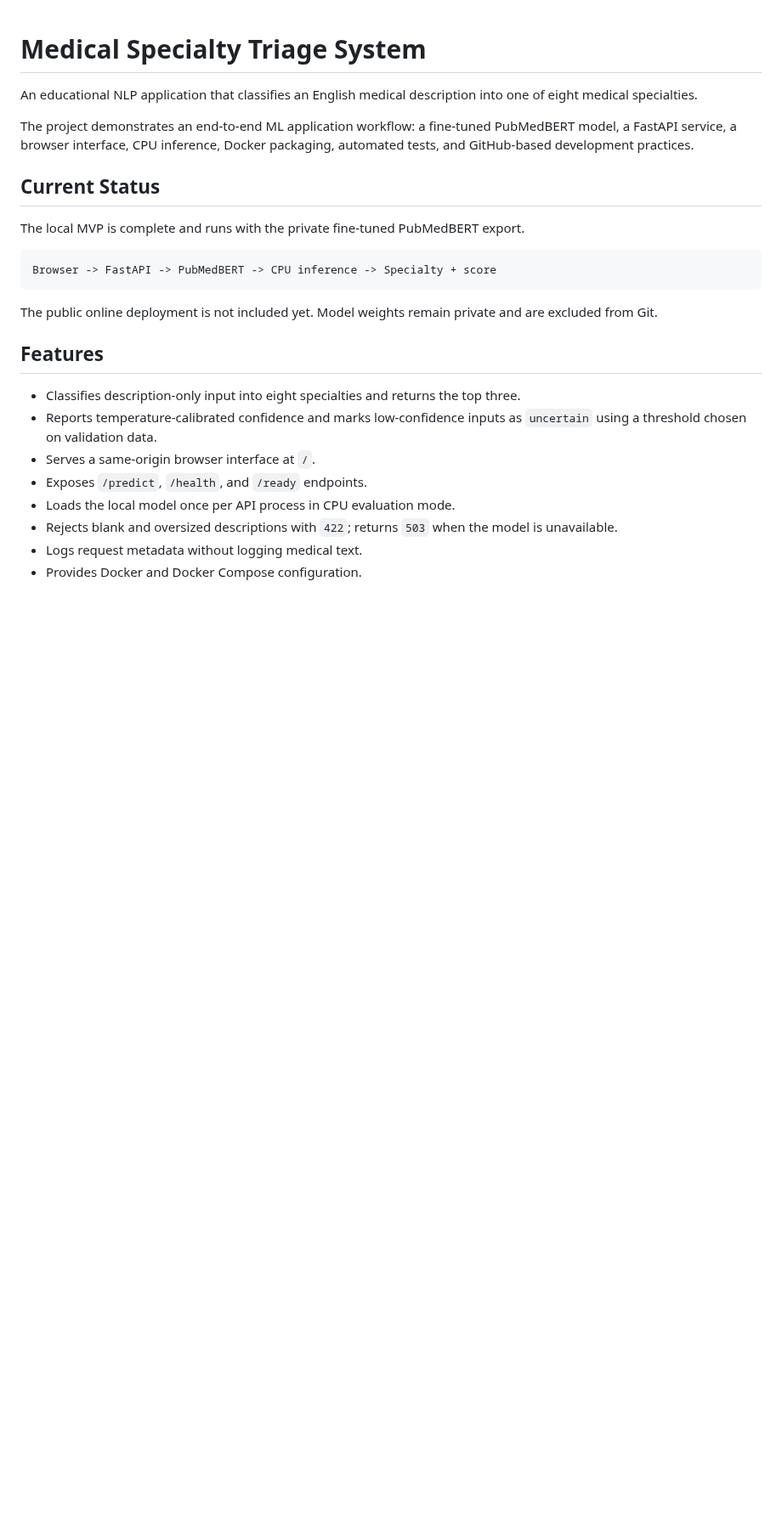
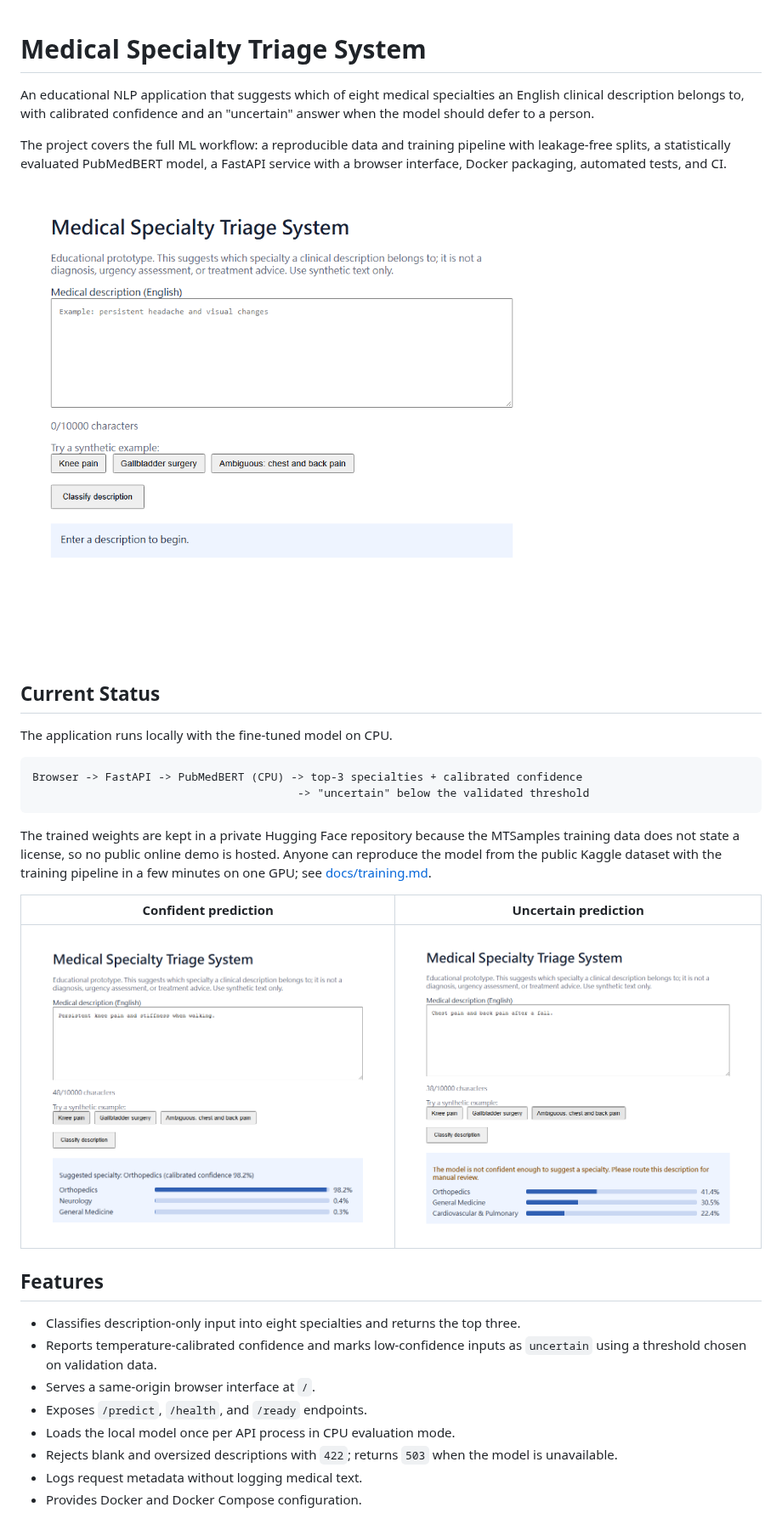
Before and after one commit to show20130831/Medical-Specialty-Triage-System, a Markdown page: README.md, the part around one of its changes. Shown at 85% size. GitHub-like rendering; pictures changed too: docs/images/demo.gif (added), docs/images/prediction-confident.png (added), docs/images/prediction-uncertain.png (added); blank space fills up the shorter version.

Commit message:
docs: add demo recording and explain private model hosting
Show the browser client with a GIF and two screenshots captured from the
retrained model, explain why no public demo is hosted (training data
license unspecified), and document how to obtain or retrain the model.

````diff
--- a/README.md
+++ b/README.md
@@ -1,18 +1,32 @@
 # Medical Specialty Triage System
 
-An educational NLP application that classifies an English medical description into one of eight medical specialties.
+An educational NLP application that suggests which of eight medical specialties an
+English clinical description belongs to, with calibrated confidence and an "uncertain"
+answer when the model should defer to a person.
 
-The project demonstrates an end-to-end ML application workflow: a fine-tuned PubMedBERT model, a FastAPI service, a browser interface, CPU inference, Docker packaging, automated tests, and GitHub-based development practices.
+The project covers the full ML workflow: a reproducible data and training pipeline with
+leakage-free splits, a statistically evaluated PubMedBERT model, a FastAPI service with a
+browser interface, Docker packaging, automated tests, and CI.
+
+![Demo: two confident predictions, then an ambiguous description marked uncertain](docs/images/demo.gif)
 
 ## Current Status
 
-The local MVP is complete and runs with the private fine-tuned PubMedBERT export.
+The application runs locally with the fine-tuned model on CPU.
 
 ```text
-Browser -> FastAPI -> PubMedBERT -> CPU inference -> Specialty + score
+Browser -> FastAPI -> PubMedBERT (CPU) -> top-3 specialties + calibrated confidence
+                                        -> "uncertain" below the validated threshold
 ```
 
-The public online deployment is not included yet. Model weights remain private and are excluded from Git.
+The trained weights are kept in a private Hugging Face repository because the MTSamples
+training data does not state a license, so no public online demo is hosted. Anyone can
+reproduce the model from the public Kaggle dataset with the training pipeline in a few
+minutes on one GPU; see [docs/training.md](docs/training.md).
+
+| Confident prediction | Uncertain prediction |
+| --- | --- |
+| ![Orthopedics at 98% confidence](docs/images/prediction-confident.png) | ![Ambiguous chest and back pain marked uncertain](docs/images/prediction-uncertain.png) |
 
 ## Features
 
````
Also changed, not shown: other parts of README.md (+3 -1 lines).
